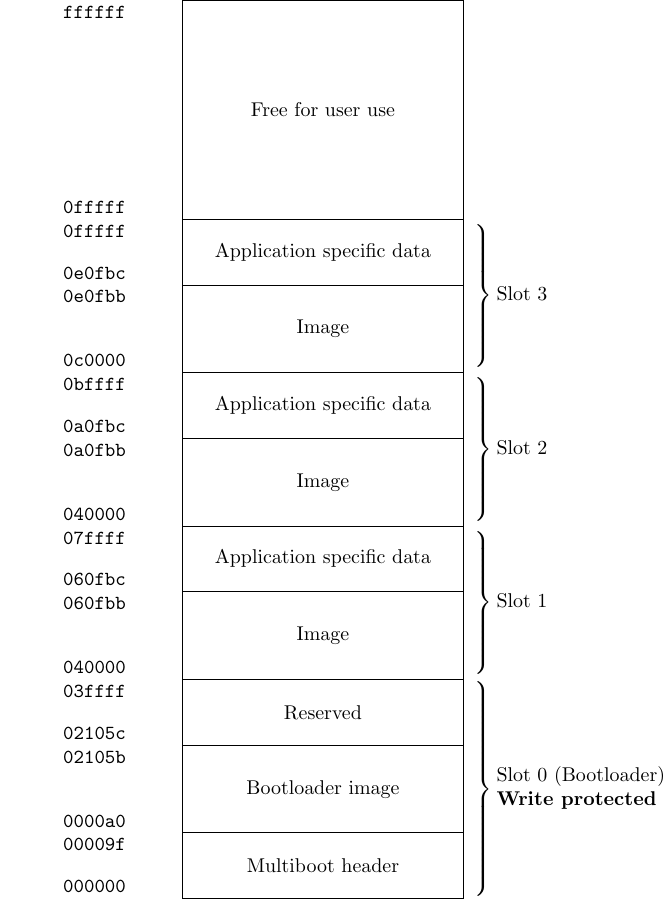
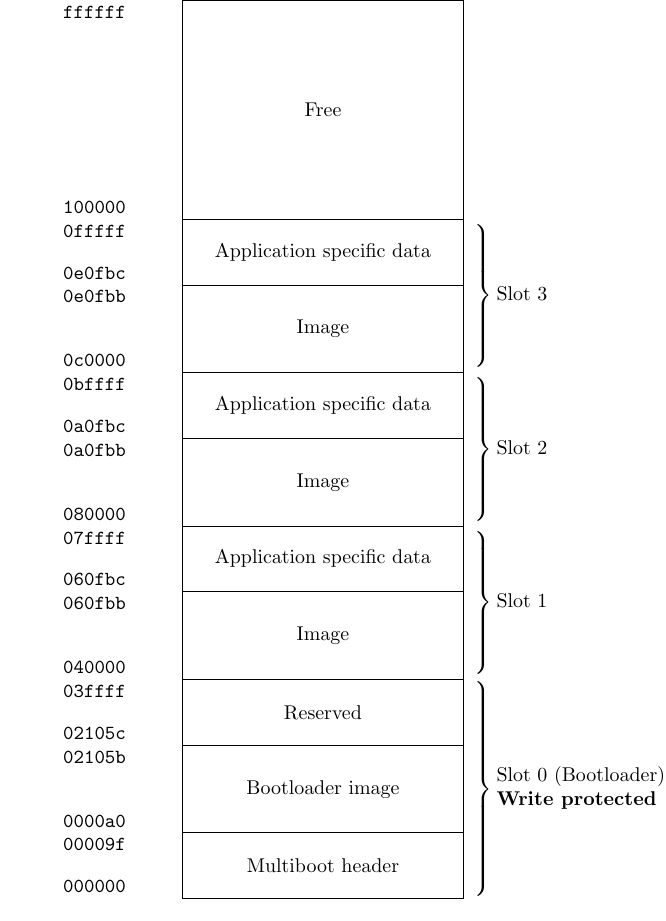
Before and after one commit to joshtyler/manila-ice, a LaTeX figure (docs/flash_layout.tex): the whole page. Compiled offline with pdfLaTeX.

Commit message:
Minor corrections

```diff
--- a/docs/flash_layout.tex
+++ b/docs/flash_layout.tex
@@ -16,14 +16,14 @@
 
 \begin{document}
 \begin{bytefield}{24}
-	\memsection{ffffff}{0fffff}{10}{Free for user use}\\
+	\memsection{ffffff}{100000}{10}{Free}\\
 	\begin{rightwordgroup}{Slot 3}
 		\memsection{0fffff}{0e0fbc}{3}{Application specific data}\\
 		\memsection{0e0fbb}{0c0000}{4}{Image}
 	\end{rightwordgroup}\\
 	\begin{rightwordgroup}{Slot 2}
 		\memsection{0bffff}{0a0fbc}{3}{Application specific data}\\
-		\memsection{0a0fbb}{040000}{4}{Image}
+		\memsection{0a0fbb}{080000}{4}{Image}
 	\end{rightwordgroup}\\
 	\begin{rightwordgroup}{Slot 1}
 		\memsection{07ffff}{060fbc}{3}{Application specific data}\\
```
Also changed, not shown: 1 other file.
